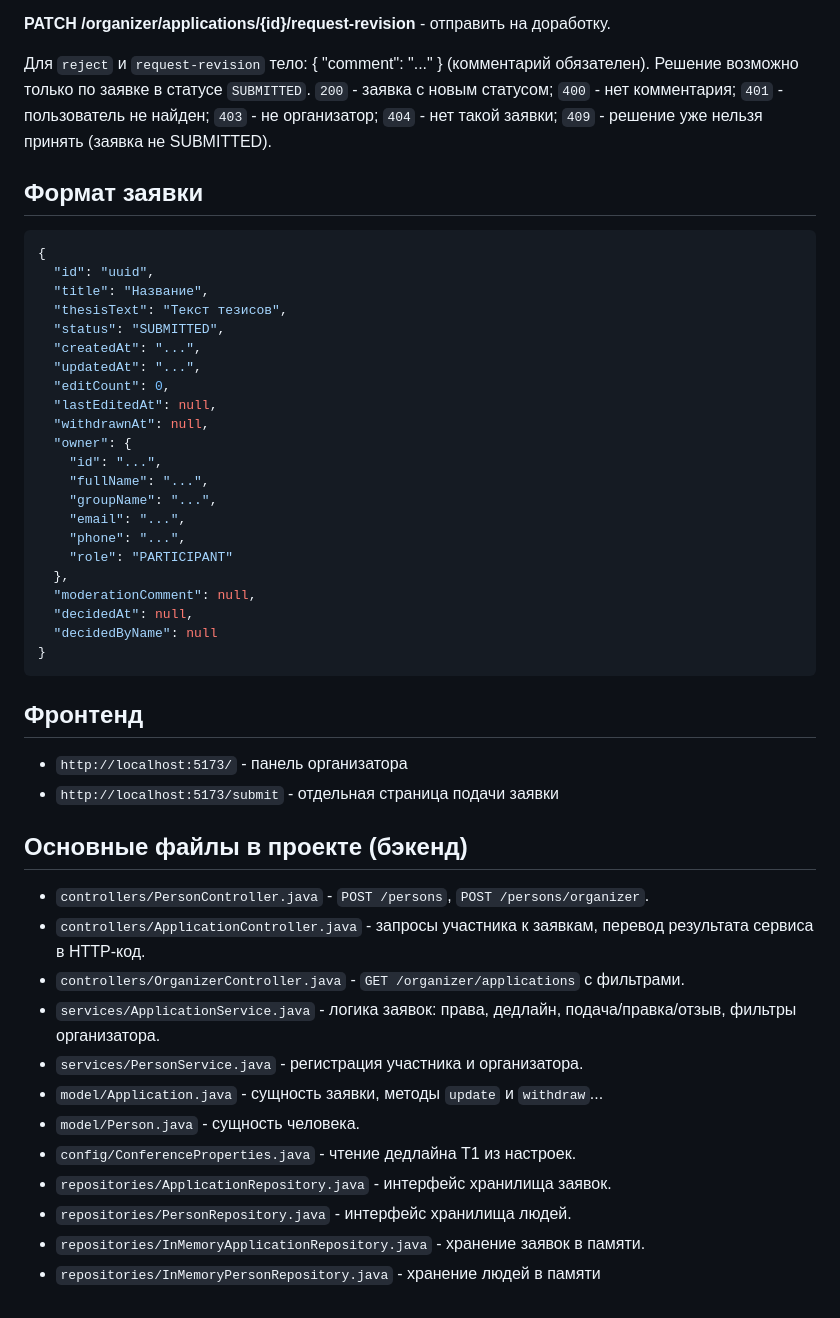
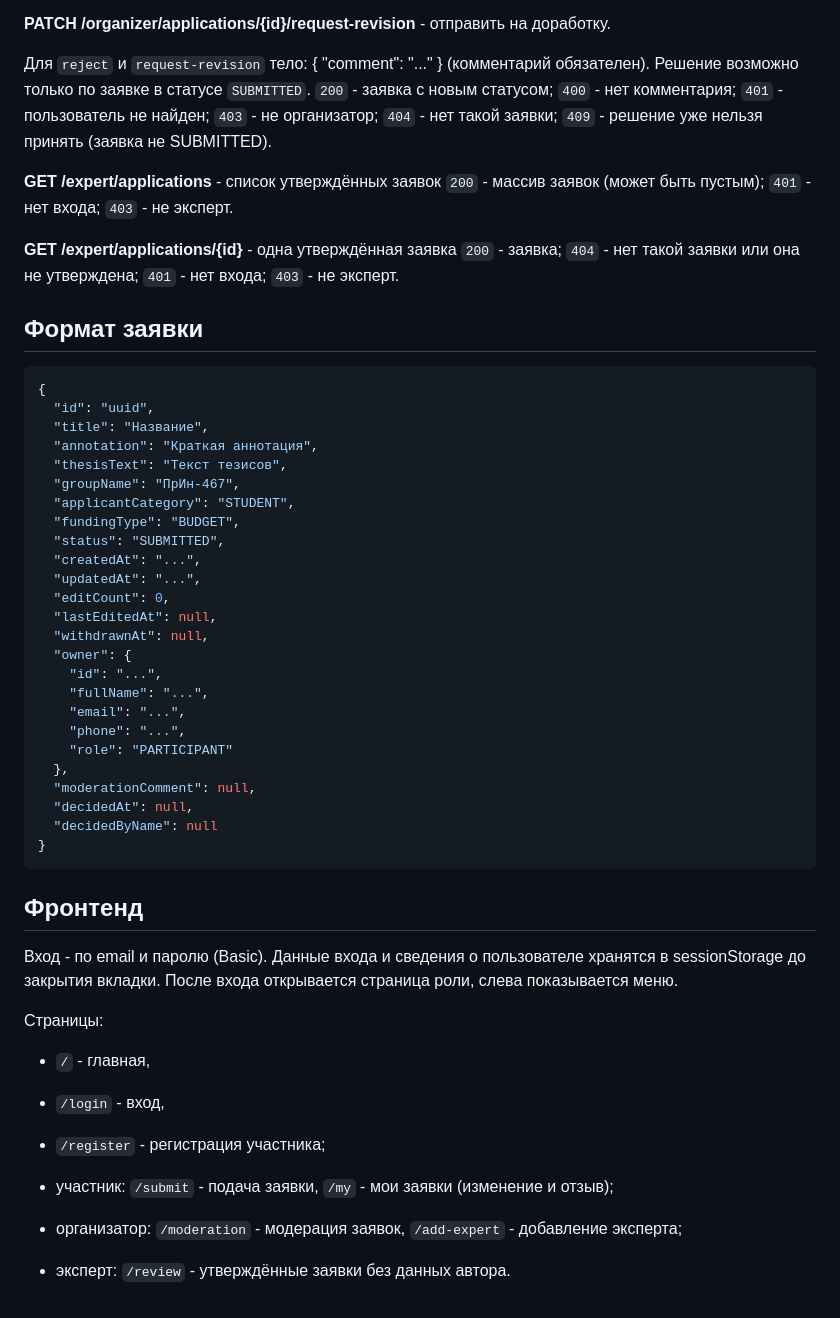
Before and after one commit to kgleb15/conference-app, a Markdown page: README.md, the part around one of its changes. Rendered like a GitHub page.

Commit message:
chore: Поправлен readme

````diff
--- a/README.md
+++ b/README.md
@@ -104,13 +119,23 @@ T2 . До него участнику можно дорабатывать зая
 
 Для `reject` и `request-revision` тело: { "comment": "..." } (комментарий обязателен). Решение возможно только по заявке в статусе `SUBMITTED`. `200` - заявка с новым статусом; `400` - нет комментария; `401` - пользователь не найден; `403` - не организатор; `404` - нет такой заявки; `409` - решение уже нельзя принять (заявка не SUBMITTED).
 
+**GET /expert/applications** - список утверждённых заявок
+`200` - массив заявок (может быть пустым); `401` - нет входа; `403` - не эксперт.
+
+**GET /expert/applications/{id}** - одна утверждённая заявка
+`200` - заявка; `404` - нет такой заявки или она не утверждена; `401` - нет входа; `403` - не эксперт.
+
 ## Формат заявки
 
 ```json
 {
   "id": "uuid",
   "title": "Название",
+  "annotation": "Краткая аннотация",
   "thesisText": "Текст тезисов",
+  "groupName": "ПрИн-467",
+  "applicantCategory": "STUDENT",
+  "fundingType": "BUDGET",
   "status": "SUBMITTED",
   "createdAt": "...",
   "updatedAt": "...",
@@ -120,7 +145,6 @@ T2 . До него участнику можно дорабатывать зая
   "owner": {
     "id": "...",
     "fullName": "...",
-    "groupName": "...",
     "email": "...",
     "phone": "...",
     "role": "PARTICIPANT"
@@ -133,20 +157,18 @@ T2 . До него участнику можно дорабатывать зая
 
 ## Фронтенд
 
-- `http://localhost:5173/` - панель организатора
-- `http://localhost:5173/submit` - отдельная страница подачи заявки
+Вход - по email и паролю (Basic). Данные входа и сведения о пользователе хранятся в sessionStorage до закрытия вкладки. После входа открывается страница роли, слева показывается меню.
 
-## Основные файлы в проекте (бэкенд)
+Страницы:
 
-- `controllers/PersonController.java` - `POST /persons`, `POST /persons/organizer`.
-- `controllers/ApplicationController.java` - запросы участника к заявкам, перевод результата сервиса в HTTP-код.
-- `controllers/OrganizerController.java` - `GET /organizer/applications` с фильтрами.
-- `services/ApplicationService.java` - логика заявок: права, дедлайн, подача/правка/отзыв, фильтры организатора.
-- `services/PersonService.java` - регистрация участника и организатора.
-- `model/Application.java` - сущность заявки, методы `update` и `withdraw`...
-- `model/Person.java` - сущность человека.
-- `config/ConferenceProperties.java` - чтение дедлайна T1 из настроек.
-- `repositories/ApplicationRepository.java` - интерфейс хранилища заявок.
-- `repositories/PersonRepository.java` - интерфейс хранилища людей.
-- `repositories/InMemoryApplicationRepository.java` - хранение заявок в памяти.
-- `repositories/InMemoryPersonRepository.java` - хранение людей в памяти
+- `/` - главная,
+
+- `/login` - вход,
+
+- `/register` - регистрация участника;
+
+- участник: `/submit` - подача заявки, `/my` - мои заявки (изменение и отзыв);
+
+- организатор: `/moderation` - модерация заявок, `/add-expert` - добавление эксперта;
+
+- эксперт: `/review` - утверждённые заявки без данных автора.
````
Also changed, not shown: other parts of README.md (+26 -11 lines).
